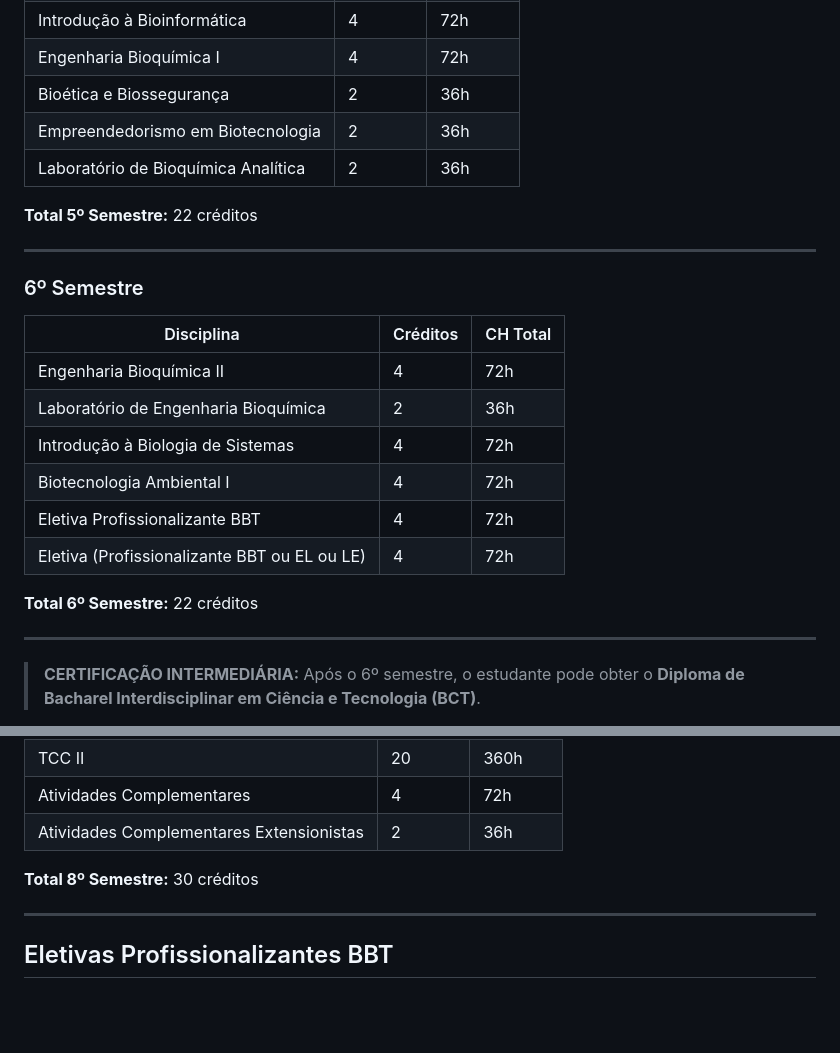
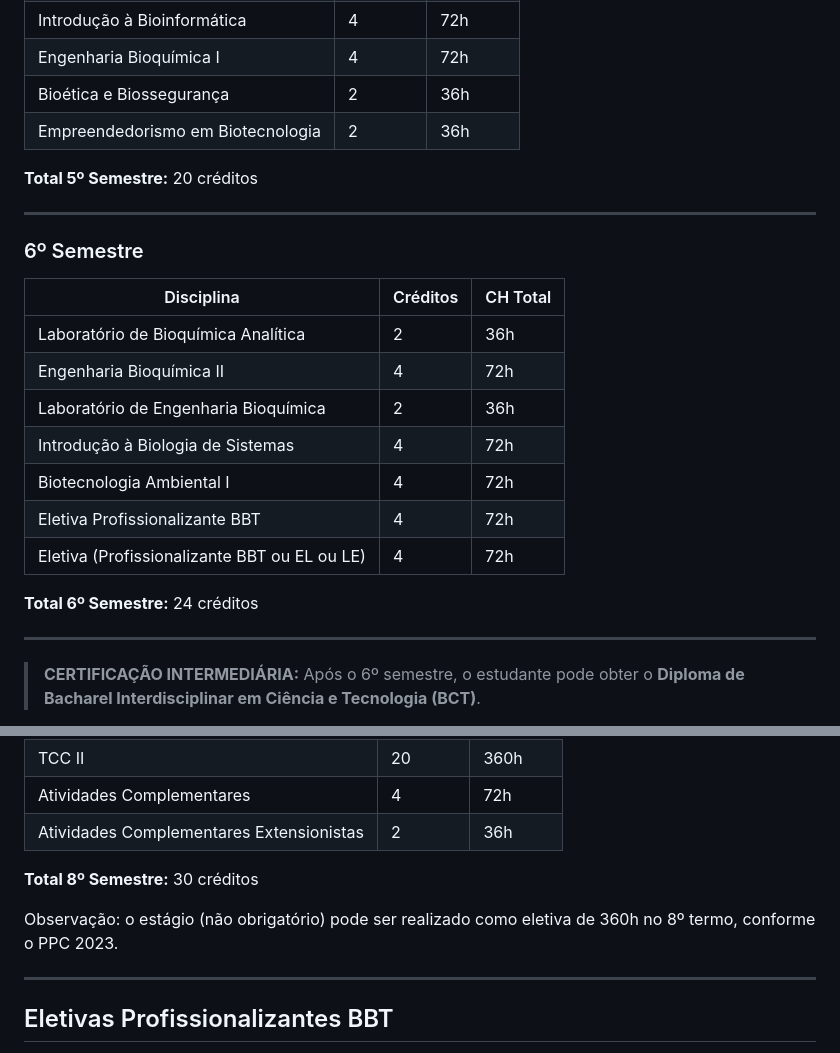
Before and after one commit to Arazoleo/FESP-AI, a Markdown page: markdown_cursos/matriz_curricular_bbt.md, 2 parts joined by grey strips. Rendered like a GitHub page; blank space fills up the shorter version.

Commit message:
fix: Lab. de Bioquimica Analitica no 6o termo do BBT (conferido contra o PPC 2023) + regras de formacao do BBT

```diff
--- a/markdown_cursos/matriz_curricular_bbt.md
+++ b/markdown_cursos/matriz_curricular_bbt.md
@@ -104,9 +104,8 @@ O Bacharelado em Biotecnologia (BBT) da UNIFESP é um curso de 8 semestres com c
 | Engenharia Bioquímica I | 4 | 72h |
 | Bioética e Biossegurança | 2 | 36h |
 | Empreendedorismo em Biotecnologia | 2 | 36h |
-| Laboratório de Bioquímica Analítica | 2 | 36h |
 
-**Total 5º Semestre:** 22 créditos
+**Total 5º Semestre:** 20 créditos
 
 ---
 
@@ -114,6 +113,7 @@ O Bacharelado em Biotecnologia (BBT) da UNIFESP é um curso de 8 semestres com c
 
 | Disciplina | Créditos | CH Total |
 |------------|----------|----------|
+| Laboratório de Bioquímica Analítica | 2 | 36h |
 | Engenharia Bioquímica II | 4 | 72h |
 | Laboratório de Engenharia Bioquímica | 2 | 36h |
 | Introdução à Biologia de Sistemas | 4 | 72h |
@@ -121,7 +121,7 @@ O Bacharelado em Biotecnologia (BBT) da UNIFESP é um curso de 8 semestres com c
 | Eletiva Profissionalizante BBT | 4 | 72h |
 | Eletiva (Profissionalizante BBT ou EL ou LE) | 4 | 72h |
 
-**Total 6º Semestre:** 22 créditos
+**Total 6º Semestre:** 24 créditos
 
 ---
 
@@ -154,6 +154,9 @@ O Bacharelado em Biotecnologia (BBT) da UNIFESP é um curso de 8 semestres com c
 | Atividades Complementares Extensionistas | 2 | 36h |
 
 **Total 8º Semestre:** 30 créditos
+
+Observação: o estágio (não obrigatório) pode ser realizado como eletiva de
+360h no 8º termo, conforme o PPC 2023.
 
 ---
 
```
Also changed, not shown: markdown_regimentos/formacao_bbt_ppc2023.md (added, +70 -0 lines).
